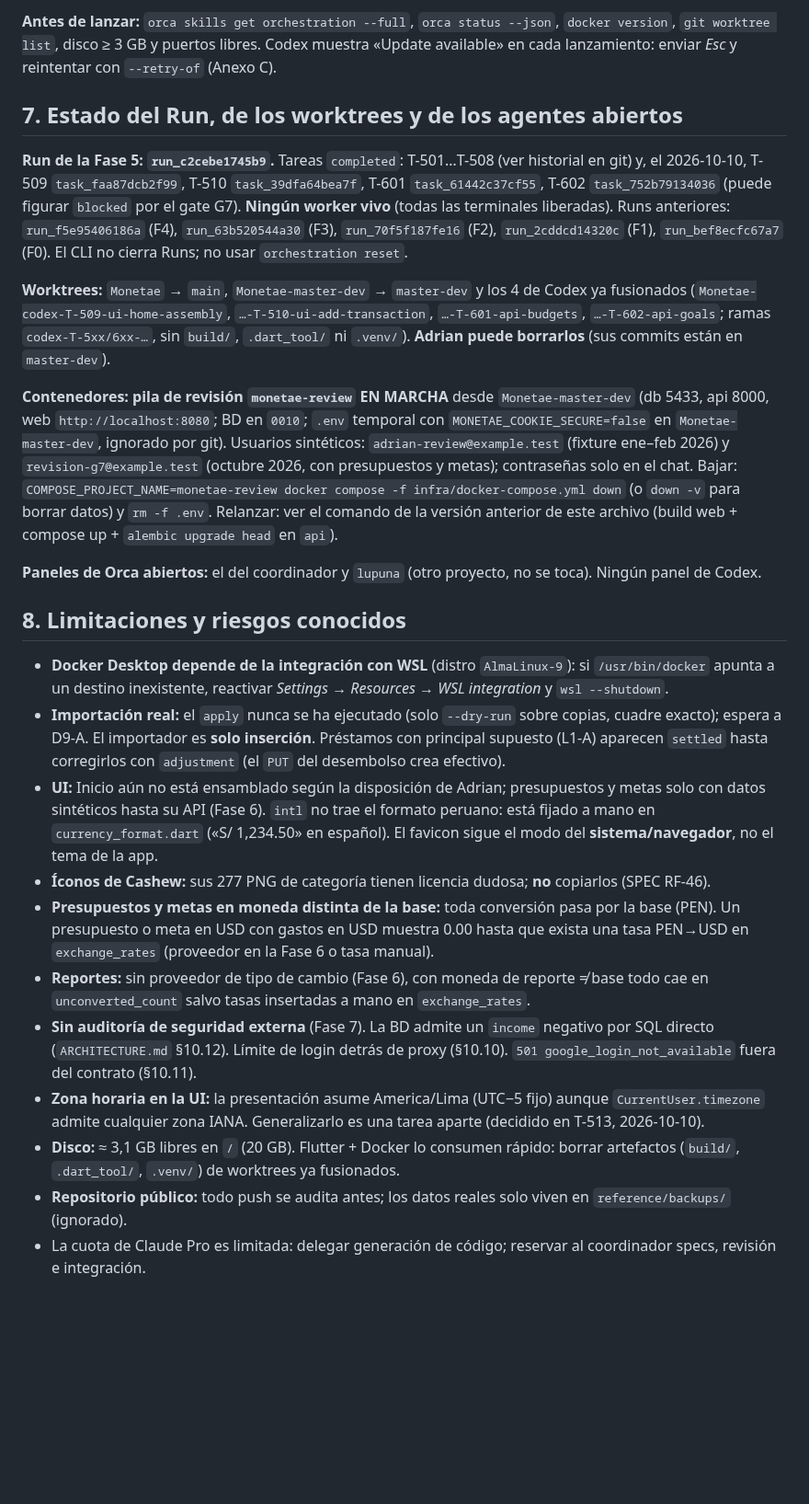
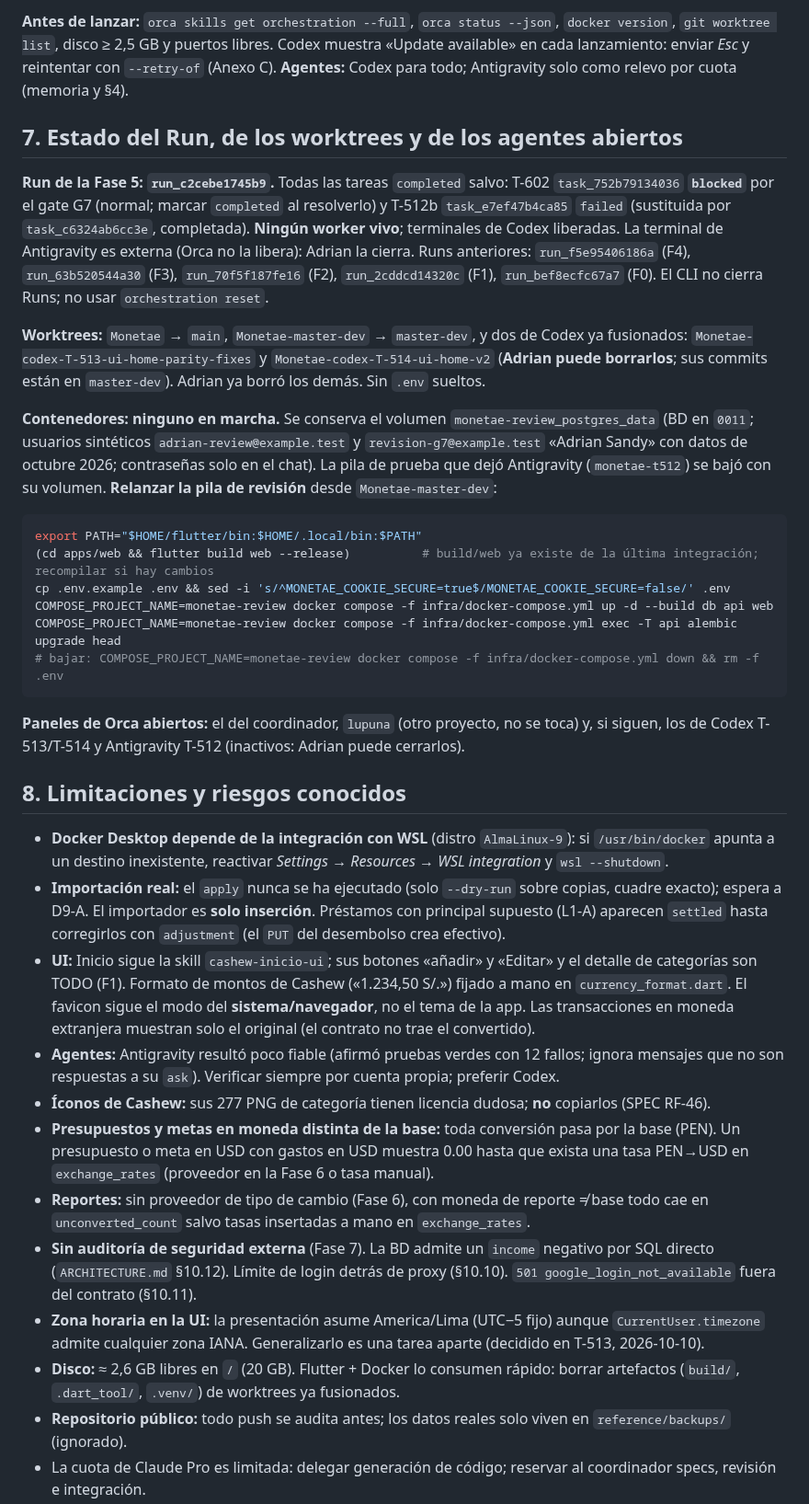
Before and after one commit to Adrian-asandym/Monetae, a Markdown page: docs/STATUS.md, the part around one of its changes. Shown at 92% size. Rendered like a GitHub page; blank space fills up the shorter version.

````diff
--- a/docs/STATUS.md
+++ b/docs/STATUS.md
@@ -120,27 +97,36 @@ Cada una: contexto → opciones (la más recomendable primero) → impacto.
 
-**Antes de lanzar:** `orca skills get orchestration --full`, `orca status --json`, `docker version`, `git worktree list`, disco ≥ 3 GB y puertos libres. Codex muestra «Update available» en cada lanzamiento: enviar *Esc* y reintentar con `--retry-of` (Anexo C).
+**Antes de lanzar:** `orca skills get orchestration --full`, `orca status --json`, `docker version`, `git worktree list`, disco ≥ 2,5 GB y puertos libres. Codex muestra «Update available» en cada lanzamiento: enviar *Esc* y reintentar con `--retry-of` (Anexo C). **Agentes:** Codex para todo; Antigravity solo como relevo por cuota (memoria y §4).
 
 ## 7. Estado del Run, de los worktrees y de los agentes abiertos
 
-**Run de la Fase 5: `run_c2cebe1745b9`.** Tareas `completed`: T-501…T-508 (ver historial en git) y, el 2026-10-10, T-509 `task_faa87dcb2f99`, T-510 `task_39dfa64bea7f`, T-601 `task_61442c37cf55`, T-602 `task_752b79134036` (puede figurar `blocked` por el gate G7). **Ningún worker vivo** (todas las terminales liberadas). Runs anteriores: `run_f5e95406186a` (F4), `run_63b520544a30` (F3), `run_70f5f187fe16` (F2), `run_2cddcd14320c` (F1), `run_bef8ecfc67a7` (F0). El CLI no cierra Runs; no usar `orchestration reset`.
+**Run de la Fase 5: `run_c2cebe1745b9`.** Todas las tareas `completed` salvo: T-602 `task_752b79134036` **`blocked`** por el gate G7 (normal; marcar `completed` al resolverlo) y T-512b `task_e7ef47b4ca85` `failed` (sustituida por `task_c6324ab6cc3e`, completada). **Ningún worker vivo**; terminales de Codex liberadas. La terminal de Antigravity es externa (Orca no la libera): Adrian la cierra. Runs anteriores: `run_f5e95406186a` (F4), `run_63b520544a30` (F3), `run_70f5f187fe16` (F2), `run_2cddcd14320c` (F1), `run_bef8ecfc67a7` (F0). El CLI no cierra Runs; no usar `orchestration reset`.
 
-**Worktrees:** `Monetae` → `main`, `Monetae-master-dev` → `master-dev` y los 4 de Codex ya fusionados (`Monetae-codex-T-509-ui-home-assembly`, `…-T-510-ui-add-transaction`, `…-T-601-api-budgets`, `…-T-602-api-goals`; ramas `codex-T-5xx/6xx-…`, sin `build/`, `.dart_tool/` ni `.venv/`). **Adrian puede borrarlos** (sus commits están en `master-dev`).
+**Worktrees:** `Monetae` → `main`, `Monetae-master-dev` → `master-dev`, y dos de Codex ya fusionados: `Monetae-codex-T-513-ui-home-parity-fixes` y `Monetae-codex-T-514-ui-home-v2` (**Adrian puede borrarlos**; sus commits están en `master-dev`). Adrian ya borró los demás. Sin `.env` sueltos.
 
-**Contenedores:** **pila de revisión `monetae-review` EN MARCHA** desde `Monetae-master-dev` (db 5433, api 8000, web `http://localhost:8080`; BD en `0010`; `.env` temporal con `MONETAE_COOKIE_SECURE=false` en `Monetae-master-dev`, ignorado por git). Usuarios sintéticos: `adrian-review@example.test` (fixture ene–feb 2026) y `revision-g7@example.test` (octubre 2026, con presupuestos y metas); contraseñas solo en el chat. Bajar: `COMPOSE_PROJECT_NAME=monetae-review docker compose -f infra/docker-compose.yml down` (o `down -v` para borrar datos) y `rm -f .env`. Relanzar: ver el comando de la versión anterior de este archivo (build web + compose up + `alembic upgrade head` en `api`).
+**Contenedores:** **ninguno en marcha.** Se conserva el volumen `monetae-review_postgres_data` (BD en `0011`; usuarios sintéticos `adrian-review@example.test` y `revision-g7@example.test` «Adrian Sandy» con datos de octubre 2026; contraseñas solo en el chat). La pila de prueba que dejó Antigravity (`monetae-t512`) se bajó con su volumen. **Relanzar la pila de revisión** desde `Monetae-master-dev`:
+```bash
+export PATH="$HOME/flutter/bin:$HOME/.local/bin:$PATH"
+(cd apps/web && flutter build web --release)          # build/web ya existe de la última integración; recompilar si hay cambios
+cp .env.example .env && sed -i 's/^MONETAE_COOKIE_SECURE=true$/MONETAE_COOKIE_SECURE=false/' .env
+COMPOSE_PROJECT_NAME=monetae-review docker compose -f infra/docker-compose.yml up -d --build db api web
+COMPOSE_PROJECT_NAME=monetae-review docker compose -f infra/docker-compose.yml exec -T api alembic upgrade head
+# bajar: COMPOSE_PROJECT_NAME=monetae-review docker compose -f infra/docker-compose.yml down && rm -f .env
+```
 
-**Paneles de Orca abiertos:** el del coordinador y `lupuna` (otro proyecto, no se toca). Ningún panel de Codex.
+**Paneles de Orca abiertos:** el del coordinador, `lupuna` (otro proyecto, no se toca) y, si siguen, los de Codex T-513/T-514 y Antigravity T-512 (inactivos: Adrian puede cerrarlos).
 
 ## 8. Limitaciones y riesgos conocidos
 
 - **Docker Desktop depende de la integración con WSL** (distro `AlmaLinux-9`): si `/usr/bin/docker` apunta a un destino inexistente, reactivar *Settings → Resources → WSL integration* y `wsl --shutdown`.
 - **Importación real:** el `apply` nunca se ha ejecutado (solo `--dry-run` sobre copias, cuadre exacto); espera a D9-A. El importador es **solo inserción**. Préstamos con principal supuesto (L1-A) aparecen `settled` hasta corregirlos con `adjustment` (el `PUT` del desembolso crea efectivo).
-- **UI:** Inicio aún no está ensamblado según la disposición de Adrian; presupuestos y metas solo con datos sintéticos hasta su API (Fase 6). `intl` no trae el formato peruano: está fijado a mano en `currency_format.dart` («S/ 1,234.50» en español). El favicon sigue el modo del **sistema/navegador**, no el tema de la app.
+- **UI:** Inicio sigue la skill `cashew-inicio-ui`; sus botones «añadir» y «Editar» y el detalle de categorías son TODO (F1). Formato de montos de Cashew («1.234,50 S/.») fijado a mano en `currency_format.dart`. El favicon sigue el modo del **sistema/navegador**, no el tema de la app. Las transacciones en moneda extranjera muestran solo el original (el contrato no trae el convertido).
+- **Agentes:** Antigravity resultó poco fiable (afirmó pruebas verdes con 12 fallos; ignora mensajes que no son respuestas a su `ask`). Verificar siempre por cuenta propia; preferir Codex.
 - **Íconos de Cashew:** sus 277 PNG de categoría tienen licencia dudosa; **no** copiarlos (SPEC RF-46).
 - **Presupuestos y metas en moneda distinta de la base:** toda conversión pasa por la base (PEN). Un presupuesto o meta en USD con gastos en USD muestra 0.00 hasta que exista una tasa PEN→USD en `exchange_rates` (proveedor en la Fase 6 o tasa manual).
 - **Reportes:** sin proveedor de tipo de cambio (Fase 6), con moneda de reporte ≠ base todo cae en `unconverted_count` salvo tasas insertadas a mano en `exchange_rates`.
 - **Sin auditoría de seguridad externa** (Fase 7). La BD admite un `income` negativo por SQL directo (`ARCHITECTURE.md` §10.12). Límite de login detrás de proxy (§10.10). `501 google_login_not_available` fuera del contrato (§10.11).
 - **Zona horaria en la UI:** la presentación asume America/Lima (UTC−5 fijo) aunque `CurrentUser.timezone` admite cualquier zona IANA. Generalizarlo es una tarea aparte (decidido en T-513, 2026-10-10).
-- **Disco:** ≈ 3,1 GB libres en `/` (20 GB). Flutter + Docker lo consumen rápido: borrar artefactos (`build/`, `.dart_tool/`, `.venv/`) de worktrees ya fusionados.
+- **Disco:** ≈ 2,6 GB libres en `/` (20 GB). Flutter + Docker lo consumen rápido: borrar artefactos (`build/`, `.dart_tool/`, `.venv/`) de worktrees ya fusionados.
 - **Repositorio público:** todo push se audita antes; los datos reales solo viven en `reference/backups/` (ignorado).
 - La cuota de Claude Pro es limitada: delegar generación de código; reservar al coordinador specs, revisión e integración.
 
````
Also changed, not shown: other parts of docs/STATUS.md (+36 -59 lines).
